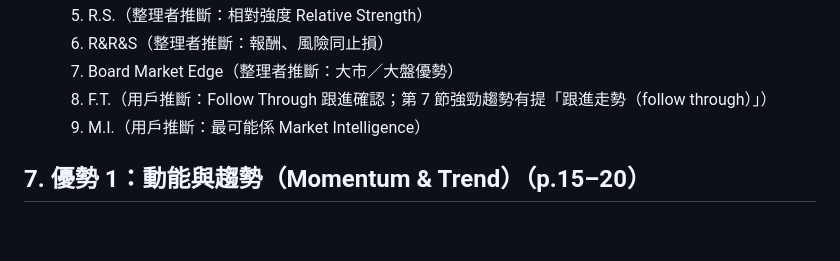
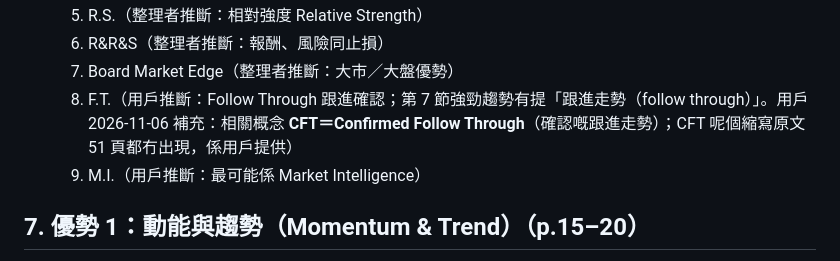
Before and after one commit to mhcha20/Jlaw-report, a Markdown page: docs/jlaw-method-notes.md, the part around the change. GitHub-like rendering; blank space fills up the shorter version.

Commit message:
MYT notes: note CFT = Confirmed Follow Through (from the user)
Co-Authored-By: Claude Opus 5.5 <noreply@anthropic.com>
Claude-Session: https://claude.ai/code/session_015JNGJ2UQnoRPC1Pd6ttc2o

```diff
--- a/docs/jlaw-method-notes.md
+++ b/docs/jlaw-method-notes.md
@@ -93,7 +93,7 @@
   5. R.S.（整理者推斷：相對強度 Relative Strength）
   6. R&R&S（整理者推斷：報酬、風險同止損）
   7. Board Market Edge（整理者推斷：大市／大盤優勢）
-  8. F.T.（用戶推斷：Follow Through 跟進確認；第 7 節強勁趨勢有提「跟進走勢（follow through）」）
+  8. F.T.（用戶推斷：Follow Through 跟進確認；第 7 節強勁趨勢有提「跟進走勢（follow through）」。用戶 2026-11-06 補充：相關概念 **CFT＝Confirmed Follow Through**（確認嘅跟進走勢）；CFT 呢個縮寫原文 51 頁都冇出現，係用戶提供）
   9. M.I.（用戶推斷：最可能係 Market Intelligence）
 
 ## 7. 優勢 1：動能與趨勢（Momentum & Trend）（p.15–20）
```
